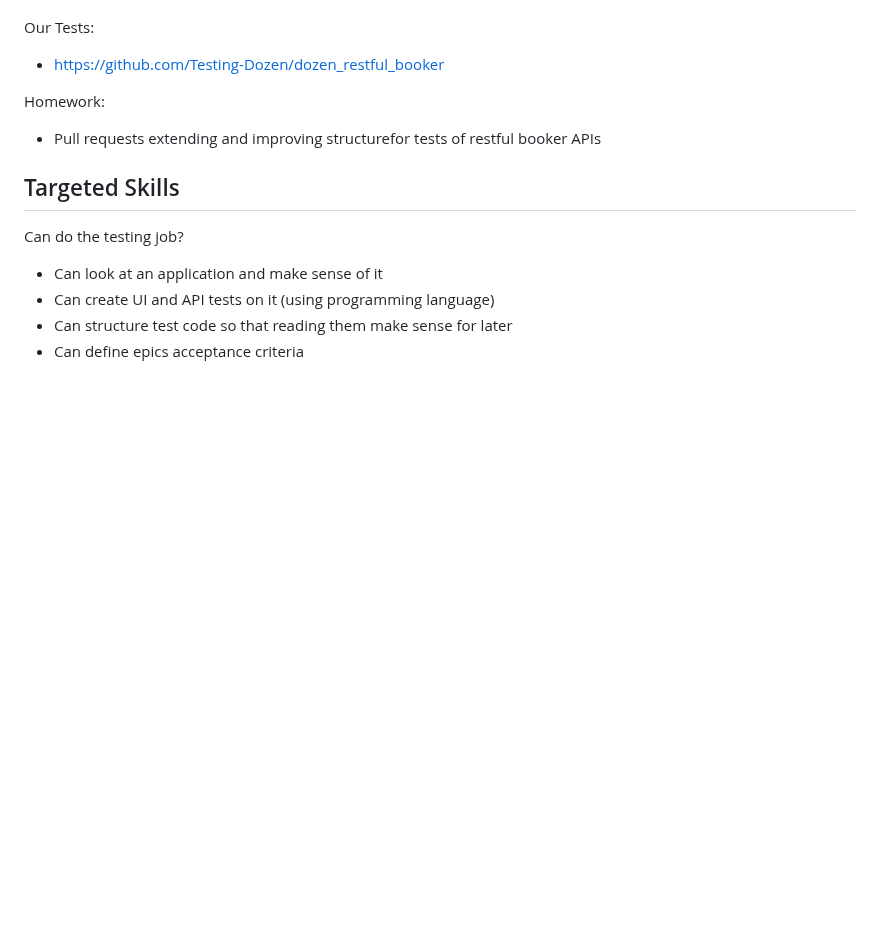
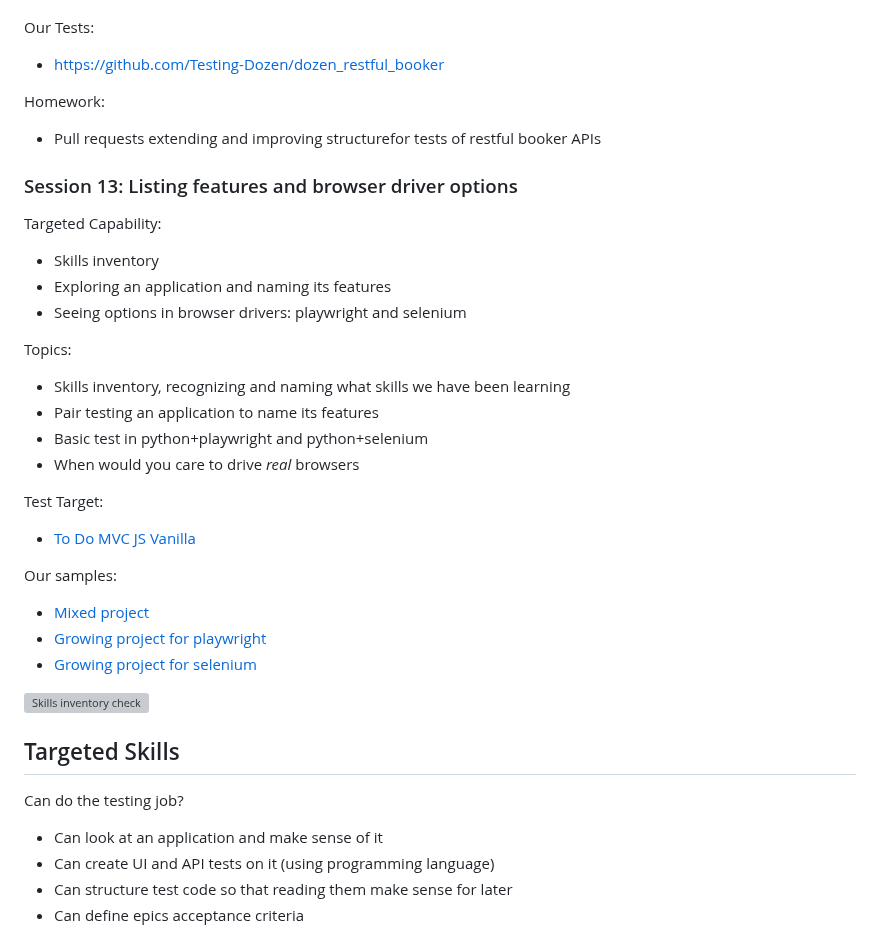
Before and after one commit to Testing-Dozen/testing-dozen.github.io, a Markdown page: README.md, the part around the change. GitHub-like rendering; blank space fills up the shorter version; grey boxes are pictures that could not be loaded.

Commit message:
Add session 13 description

```diff
--- a/README.md
+++ b/README.md
@@ -436,6 +436,34 @@ Homework:
 
 * Pull requests extending and improving structurefor tests of restful booker APIs
 
+### Session 13: Listing features and browser driver options
+
+Targeted Capability:
+
+* Skills inventory
+* Exploring an application and naming its features
+* Seeing options in browser drivers: playwright and selenium
+
+Topics:
+
+* Skills inventory, recognizing and naming what skills we have been learning
+* Pair testing an application to name its features
+* Basic test in python+playwright and python+selenium
+* When would you care to drive *real* browsers
+
+Test Target:
+
+* [To Do MVC JS Vanilla](https://todomvc.com/examples/vanillajs/#/)
+
+Our samples:
+
+* [Mixed project](https://github.com/Testing-Dozen/todo-mvc-playwright-selenium)
+* [Growing project for playwright](https://github.com/exploratory-testing-academy/todomvc-python-playwright)
+* [Growing project for selenium](https://github.com/exploratory-testing-academy/todomvc-python-selenium)
+
+![Skills inventory check](https://github.com/Testing-Dozen/testing-dozen.github.io/blob/main/Session13-checklist.png?raw=true)
+
+
 ## Targeted Skills
 
 Can do the testing job?
```
